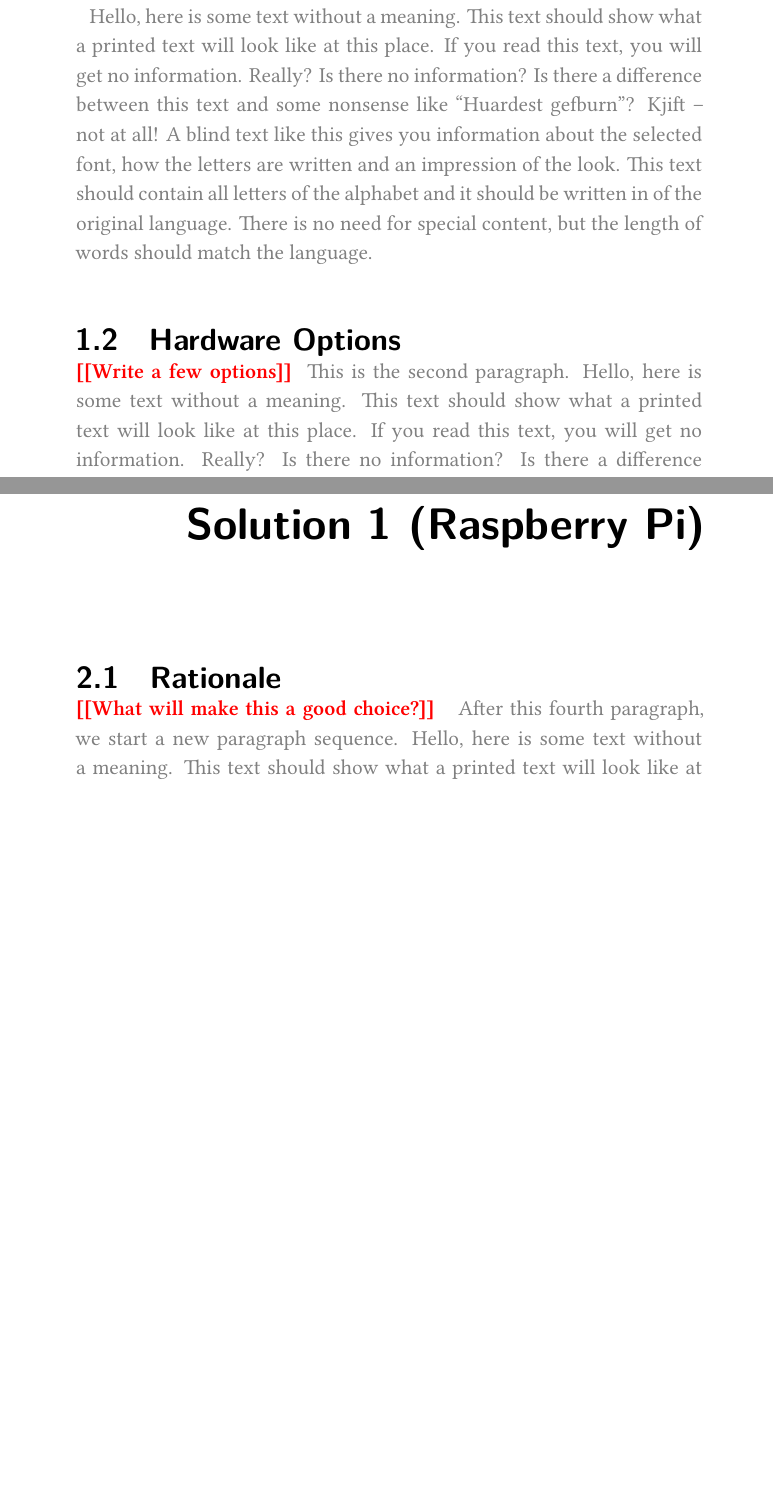
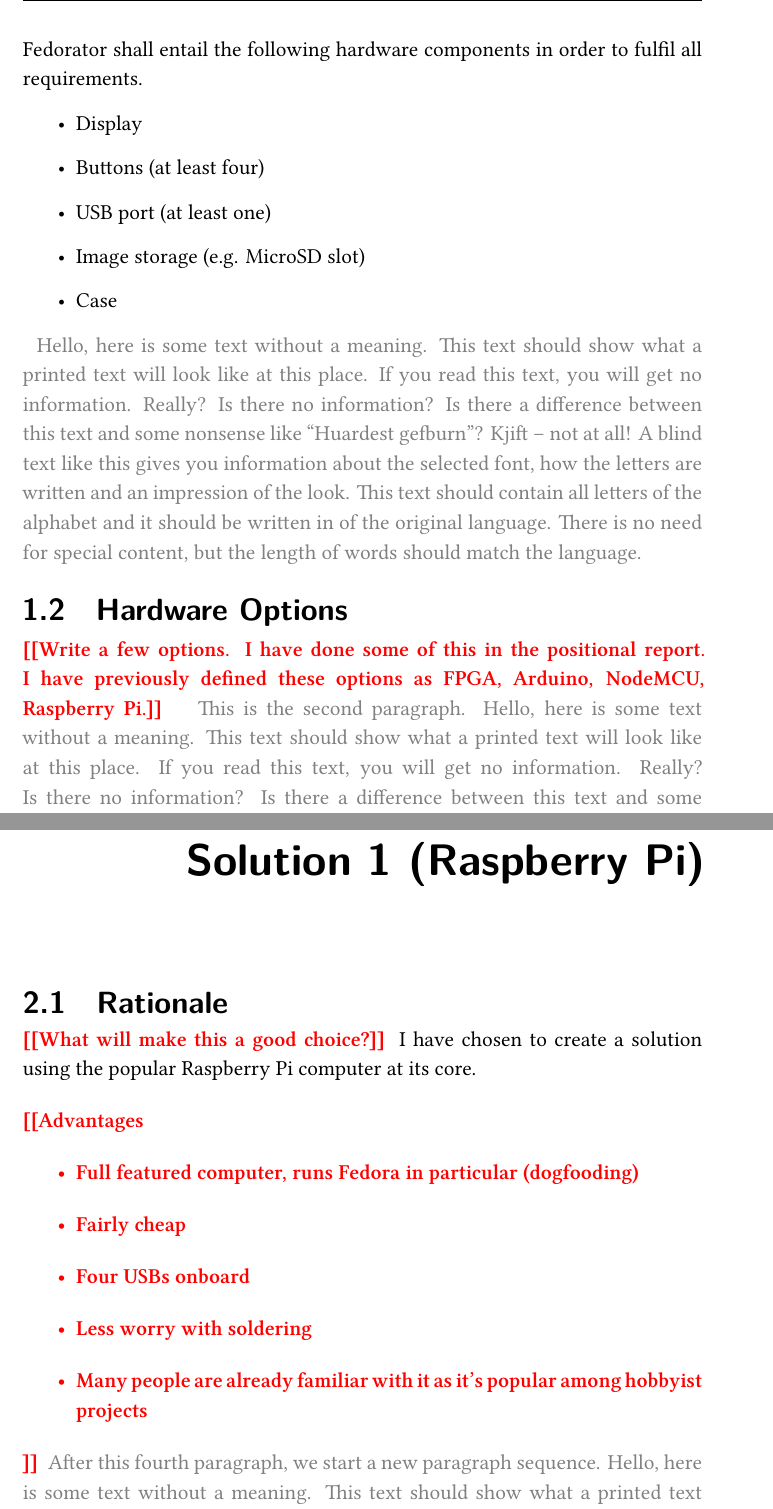
Before and after one commit to Sanqui/fedorator-thesis, a LaTeX thesis (main.tex, which reads chapters/1-fedorator.tex, chapters/2-solution1.tex): two parts of pages 19 and 23 of 32, joined at a grey line, cut at the place of the change, the shorter picture padded with empty space. Compiled offline with XeLaTeX.

Commit message:
Slight elaboration on other sections

```diff
--- a/chapters/1-fedorator.tex
+++ b/chapters/1-fedorator.tex
@@ -41,11 +41,21 @@
 
             \todo{Prototype image ?  May be a sketch or 3D model, I will be making one later for 3D printing though.}
             %\blind[3]
-        \subsection{}
-            \todo{Do I need a section on what outwards components the Fedorator entails - display, buttons, USB slots?  Or will this go under hardware?}
+        \subsection{Technical components}
+            \todo{Do I need a section on what outwards components the Fedorator entails - display, buttons, USB ports?  Or will this go under hardware?}
+
+            Fedorator shall entail the following hardware components in order to fulfil all requirements.
+            \begin{itemize}
+                \item Display
+                \item Buttons (at least four)
+                \item USB port (at least one)
+                \item Image storage (e.g. MicroSD slot)
+                \item Case
+            \end{itemize}
+
             \blind[1]
     \section{Hardware Options}
-        \todo{Write a few options}
+        \todo{Write a few options.  I have done some of this in the positional report.  I have previously defined these options as FPGA, Arduino, NodeMCU, Raspberry Pi.}
         \blind[4]
     \section{Cost considerations}
         \todo{Point out the cost, how much money might be allotted towards building instances of the device...}
--- a/chapters/2-solution1.tex
+++ b/chapters/2-solution1.tex
@@ -1,6 +1,17 @@
 \chapter{Solution 1 (Raspberry Pi)}
     \section{Rationale}
         \todo{What will make this a good choice?}
+        I have chosen to create a solution using the popular Raspberry Pi computer at its core.
+
+        \todo{Advantages
+            \begin{itemize}
+                \item Full featured computer, runs Fedora in particular (dogfooding)
+                \item Fairly cheap
+                \item Four USBs onboard
+                \item Less worry with soldering
+                \item Many people are already familiar with it as it's popular among hobbyist projects
+            \end{itemize}
+        }
         \blind[2]
     \section{Specification}
         \todo{What, exactly, will the device consist of?}
```
Also changed, not shown: chapters/0-introduction.tex (+1 -0 lines), chapters/1-fedorator.tex (6 more changed lines), chapters/2-solution1.tex (2 more changed lines).
